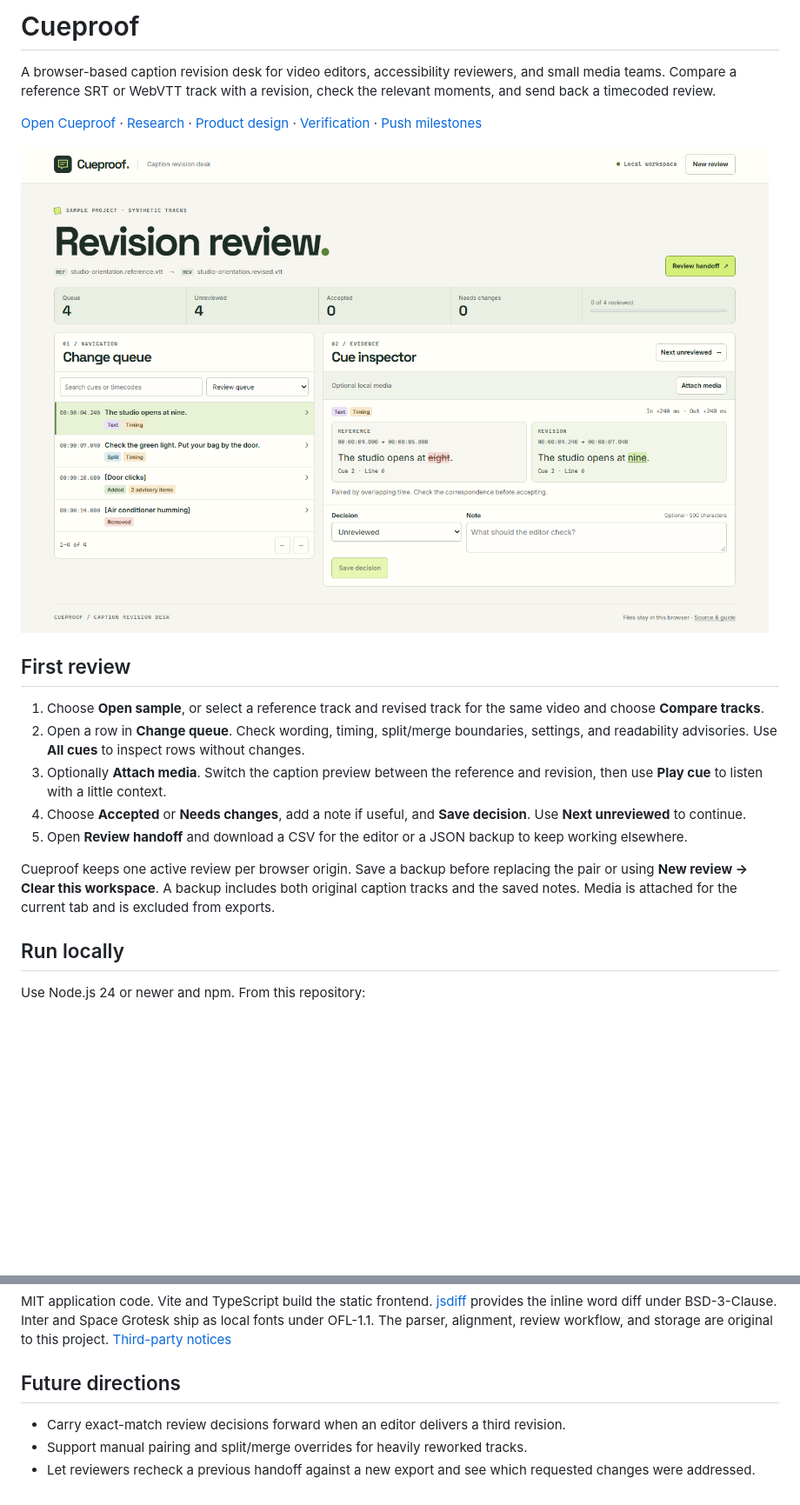
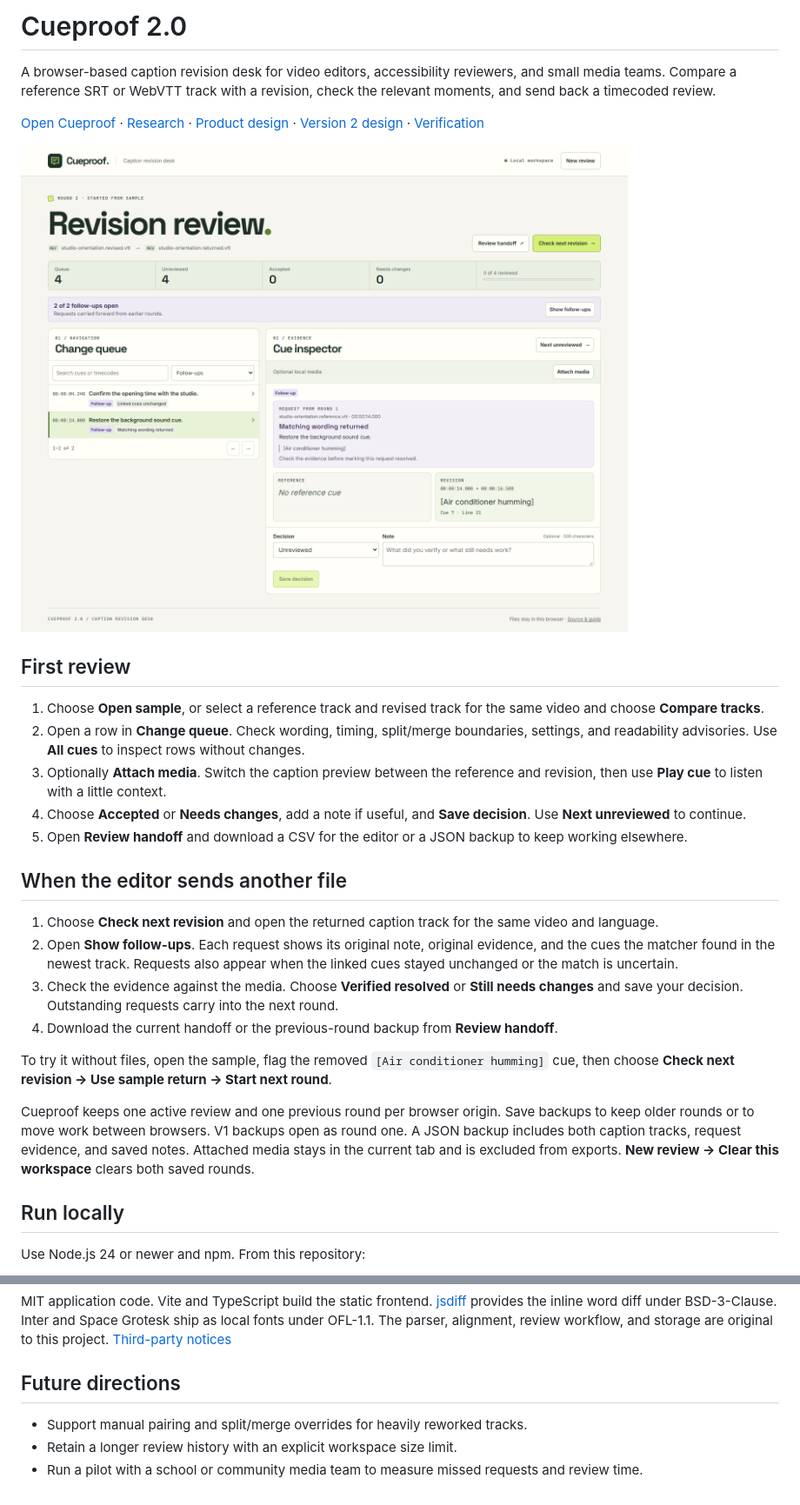
Before and after one commit to ZephyrusZorro/cueproof, a Markdown page: README.md, 2 parts joined by grey strips. Shown at 87% size. Drawn GitHub-style; pictures changed too: docs/screenshots/review.png; blank space fills up the shorter version.

Commit message:
Harden follow-up evidence and prepare Cueproof 2.0

```diff
--- a/README.md
+++ b/README.md
@@ -1,6 +1,6 @@
-# Cueproof
+# Cueproof 2.0
 
 A browser-based caption revision desk for video editors, accessibility reviewers, and small media teams. Compare a reference SRT or WebVTT track with a revision, check the relevant moments, and send back a timecoded review.
 
-[Open Cueproof](https://zephyruszorro.github.io/cueproof/) · [Research](docs/research.md) · [Product design](docs/design.md) · [Verification](docs/verification.md) · [Push milestones](docs/plan.md)
+[Open Cueproof](https://zephyruszorro.github.io/cueproof/) · [Research](docs/research.md) · [Product design](docs/design.md) · [Version 2 design](docs/v2-plan.md) · [Verification](docs/verification.md)
 
@@ -14,7 +14,16 @@ A browser-based caption revision desk for video editors, accessibility reviewers
 4. Choose **Accepted** or **Needs changes**, add a note if useful, and **Save decision**. Use **Next unreviewed** to continue.
 5. Open **Review handoff** and download a CSV for the editor or a JSON backup to keep working elsewhere.
 
-Cueproof keeps one active review per browser origin. Save a backup before replacing the pair or using **New review → Clear this workspace**. A backup includes both original caption tracks and the saved notes. Media is attached for the current tab and is excluded from exports.
+## When the editor sends another file
+
+1. Choose **Check next revision** and open the returned caption track for the same video and language.
+2. Open **Show follow-ups**. Each request shows its original note, original evidence, and the cues the matcher found in the newest track. Requests also appear when the linked cues stayed unchanged or the match is uncertain.
+3. Check the evidence against the media. Choose **Verified resolved** or **Still needs changes** and save your decision. Outstanding requests carry into the next round.
+4. Download the current handoff or the previous-round backup from **Review handoff**.
+
+To try it without files, open the sample, flag the removed `[Air conditioner humming]` cue, then choose **Check next revision → Use sample return → Start next round**.
+
+Cueproof keeps one active review and one previous round per browser origin. Save backups to keep older rounds or to move work between browsers. V1 backups open as round one. A JSON backup includes both caption tracks, request evidence, and saved notes. Attached media stays in the current tab and is excluded from exports. **New review → Clear this workspace** clears both saved rounds.
 
 ## Run locally
 
@@ -42,6 +52,6 @@ MIT application code. Vite and TypeScript build the static frontend. [jsdiff](ht
 
 ## Future directions
 
-- Carry exact-match review decisions forward when an editor delivers a third revision.
 - Support manual pairing and split/merge overrides for heavily reworked tracks.
-- Let reviewers recheck a previous handoff against a new export and see which requested changes were addressed.
+- Retain a longer review history with an explicit workspace size limit.
+- Run a pilot with a school or community media team to measure missed requests and review time.
```
Also changed, not shown: other parts of README.md (+2 -1 lines), docs/design.md (+2 -0 lines), docs/verification.md (+13 -3 lines), docs/screenshots/mobile.png, docs/screenshots/start.png, 13 other files.
